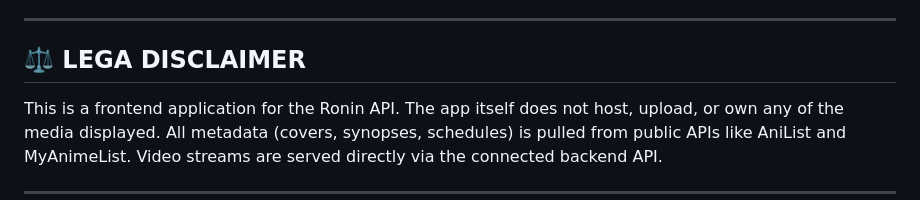
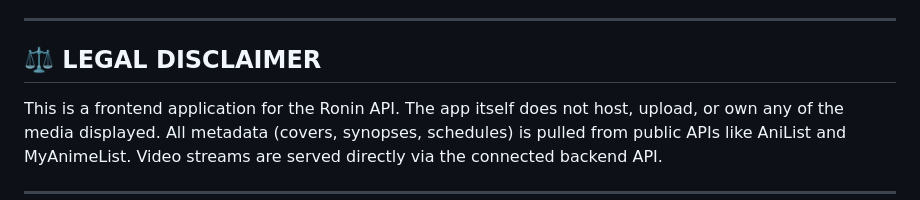
Before and after one commit to Zcross091/RoninX-Anime-Client, a Markdown page: README.md, the part around the change. GitHub-like rendering.

```diff
--- a/README.md
+++ b/README.md
@@ -73,7 +73,7 @@ To activate the theme:
 
 ---
 
-## ⚖️ LEGA DISCLAIMER
+## ⚖️ LEGAL DISCLAIMER
 
 This is a frontend application for the Ronin API. The app itself does not host, upload, or own any of the media displayed. All metadata (covers, synopses, schedules) is pulled from public APIs like AniList and MyAnimeList. Video streams are served directly via the connected backend API.
 
```
